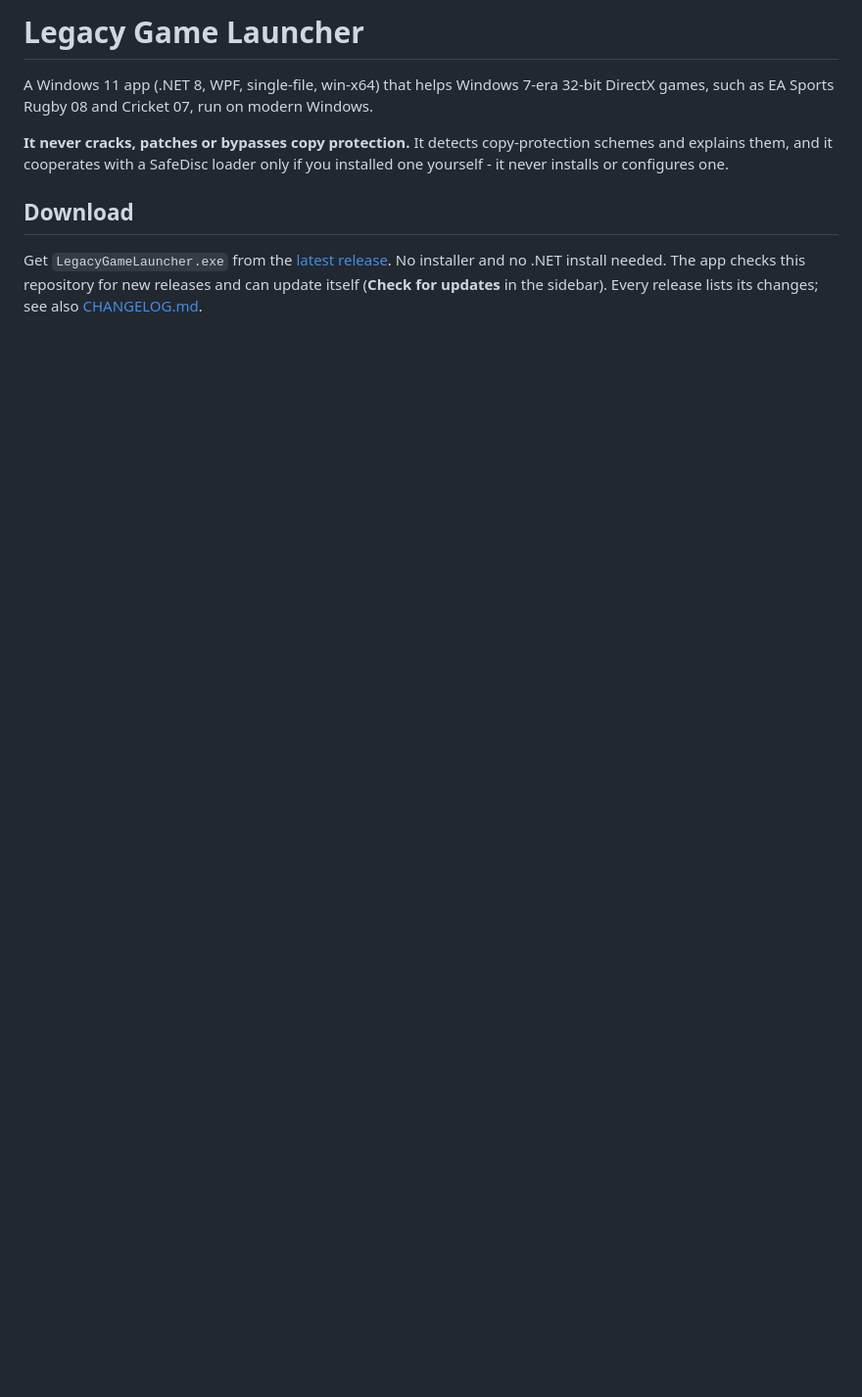
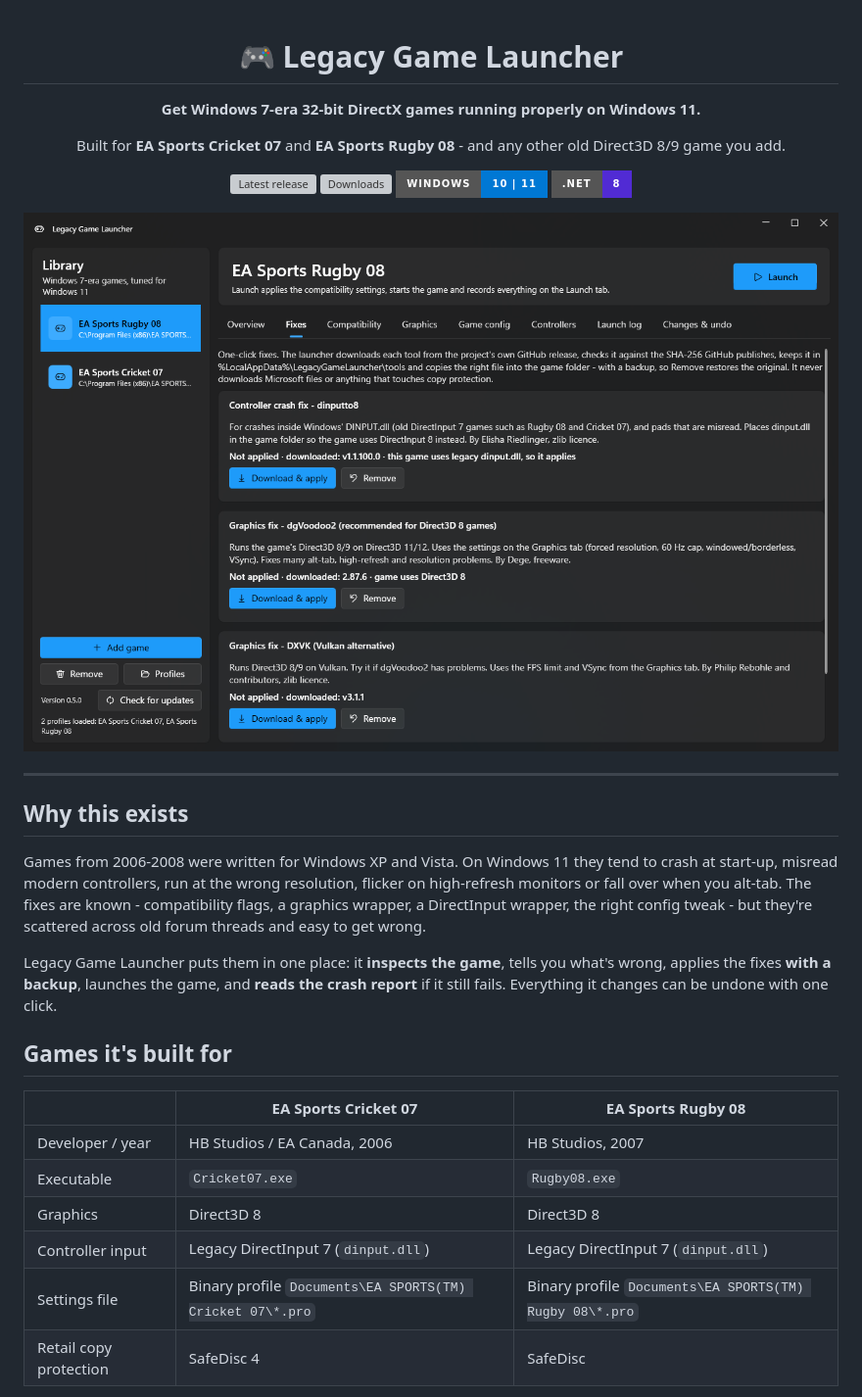
Before and after one commit to bothamad/legacy-game-launcher, a Markdown page: README.md, the part around one of its changes. Shown at 98% size. GitHub-like rendering; pictures changed too: docs/images/fixes.png (added); badges without logos; blank space fills up the shorter version; grey boxes are pictures that could not be loaded.

```diff
--- a/README.md
+++ b/README.md
@@ -1,13 +1,41 @@
-# Legacy Game Launcher
+<div align="center">
 
-A Windows 11 app (.NET 8, WPF, single-file, win-x64) that helps Windows 7-era 32-bit DirectX games, such as
-EA Sports Rugby 08 and Cricket 07, run on modern Windows.
+# 🎮 Legacy Game Launcher
 
-**It never cracks, patches or bypasses copy protection.** It detects copy-protection schemes and explains them,
-and it cooperates with a SafeDisc loader only if you installed one yourself - it never installs or configures one.
+**Get Windows 7-era 32-bit DirectX games running properly on Windows 11.**
 
-## Download
+Built for **EA Sports Cricket 07** and **EA Sports Rugby 08** - and any other old Direct3D 8/9 game you add.
 
-Get `LegacyGameLauncher.exe` from the [latest release](../../releases/latest). No installer and no .NET install
-needed. The app checks this repository for new releases and can update itself (**Check for updates** in the sidebar).
-Every release lists its changes; see also [CHANGELOG.md](CHANGELOG.md).
+[![Latest release](https://img.shields.io/github/v/release/bothamad/legacy-game-launcher?label=download&style=for-the-badge)](https://github.com/bothamad/legacy-game-launcher/releases/latest)
+[![Downloads](https://img.shields.io/github/downloads/bothamad/legacy-game-launcher/total?style=for-the-badge)](https://github.com/bothamad/legacy-game-launcher/releases)
+![Windows 11](https://img.shields.io/badge/Windows-10%20%7C%2011-0078D4?style=for-the-badge&logo=windows11&logoColor=white)
+![.NET 8](https://img.shields.io/badge/.NET-8-512BD4?style=for-the-badge&logo=dotnet&logoColor=white)
+
+<img src="docs/images/fixes.png" alt="Legacy Game Launcher - Fixes tab" width="860">
+
+</div>
+
+---
+
+## Why this exists
+
+Games from 2006-2008 were written for Windows XP and Vista. On Windows 11 they tend to crash at start-up,
+misread modern controllers, run at the wrong resolution, flicker on high-refresh monitors or fall over when you
+alt-tab. The fixes are known - compatibility flags, a graphics wrapper, a DirectInput wrapper, the right config
+tweak - but they're scattered across old forum threads and easy to get wrong.
+
+Legacy Game Launcher puts them in one place: it **inspects the game**, tells you what's wrong, applies the fixes
+**with a backup**, launches the game, and **reads the crash report** if it still fails. Everything it changes
+can be undone with one click.
+
+## Games it's built for
+
+| | **EA Sports Cricket 07** | **EA Sports Rugby 08** |
+|---|---|---|
+| Developer / year | HB Studios / EA Canada, 2006 | HB Studios, 2007 |
+| Executable | `Cricket07.exe` | `Rugby08.exe` |
+| Graphics | Direct3D 8 | Direct3D 8 |
+| Controller input | Legacy DirectInput 7 (`dinput.dll`) | Legacy DirectInput 7 (`dinput.dll`) |
+| Settings file | Binary profile `Documents\EA SPORTS(TM) Cricket 07\*.pro` | Binary profile `Documents\EA SPORTS(TM) Rugby 08\*.pro` |
+| Retail copy protection | SafeDisc 4 | SafeDisc |
+
```
Also changed, not shown: other parts of README.md (+120 -24 lines), docs/images/compatibility.png (added), docs/images/controller-tester.png (added).
